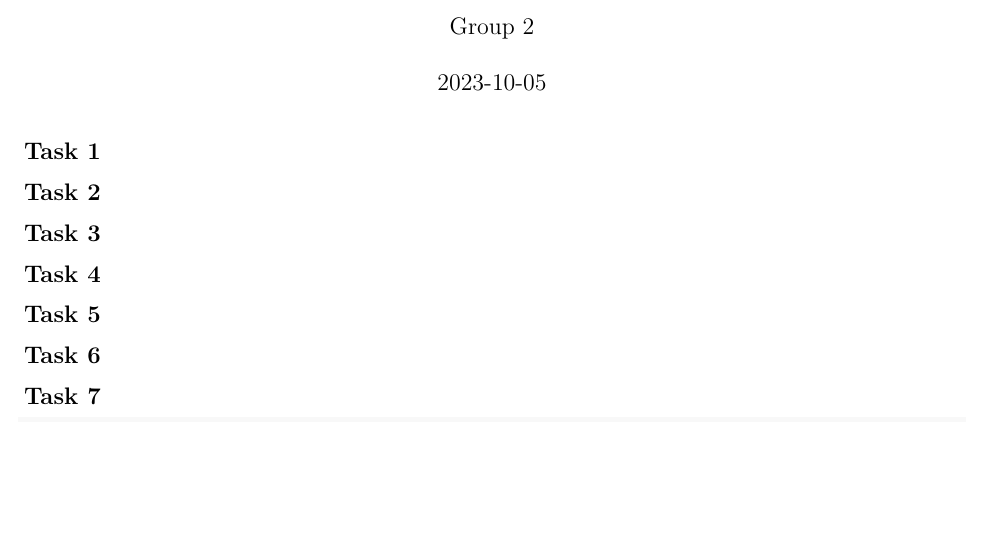
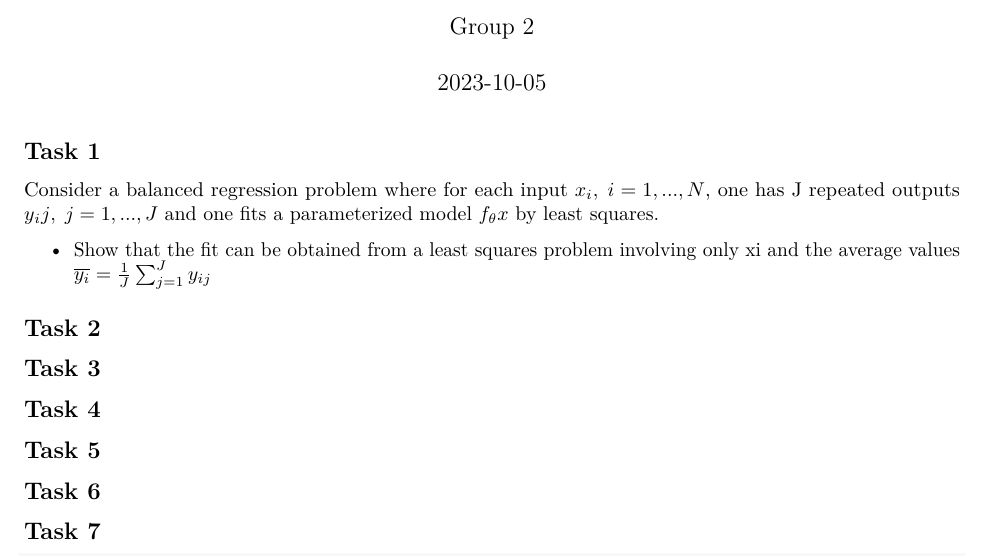
Before and after one commit to maxxthur/SML, an R Markdown document (homework/Jacopo/1/hw1_g2.Rmd): part of page 1 of 6, cut so that both start at the same text, the shorter picture padded with empty space. Rendered offline with R 4.5, knitr and Pandoc, then LaTeX, with nearby package versions; code that draws random numbers runs with fixed seeds of ours; some code elsewhere in the file could not run offline.

Commit message:
Update hw1_g2.Rmd

````diff
--- a/homework/Jacopo/1/hw1_g2.Rmd
+++ b/homework/Jacopo/1/hw1_g2.Rmd
@@ -10,6 +10,11 @@ knitr::opts_chunk$set(echo = TRUE)
 ```
 
 ## Task 1
+
+Consider a balanced regression problem where for each input $x_i, \; i = 1,...,N$, one has J repeated outputs $y{_ij}, \; j = 1,...,J$ and one fits a parameterized model $f_{\theta}\(x\)$ by least squares.
+
+* Show that the fit can be obtained from a least squares problem involving only xi and the average values $\overline{y_i} =\frac{1}{J} \sum_{j = 1}^{J} y_{ij}$
+
 
 ## Task 2
 
````
